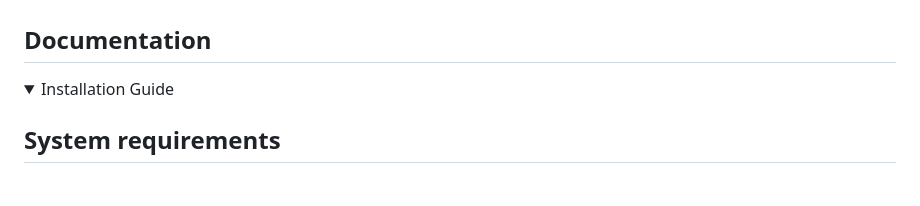
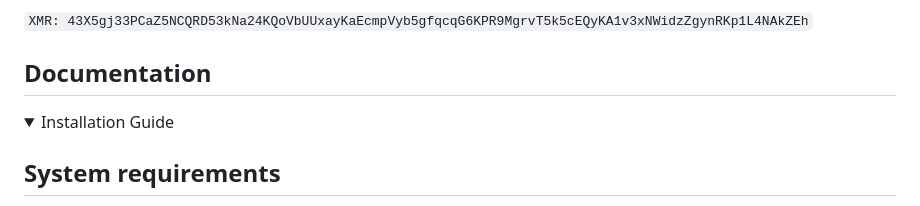
Before and after one commit to futurehood/DeCent-Messenger, a Markdown page: README.md, the part around one of its changes. Drawn GitHub-style; folded sections open.

```diff
--- a/README.md
+++ b/README.md
@@ -62,5 +49,5 @@ If you'd like to support the project financially, we would greatly appreciate th
 
-
+`XMR: 43X5gj33PCaZ5NCQRD53kNa24KQoVbUUxayKaEcmpVyb5gfqcqG6KPR9MgrvT5k5cEQyKA1v3xNWidzZgynRKp1L4NAkZEh`
 
 ## Documentation
 
```
Also changed, not shown: other parts of README.md (+3 -16 lines).
